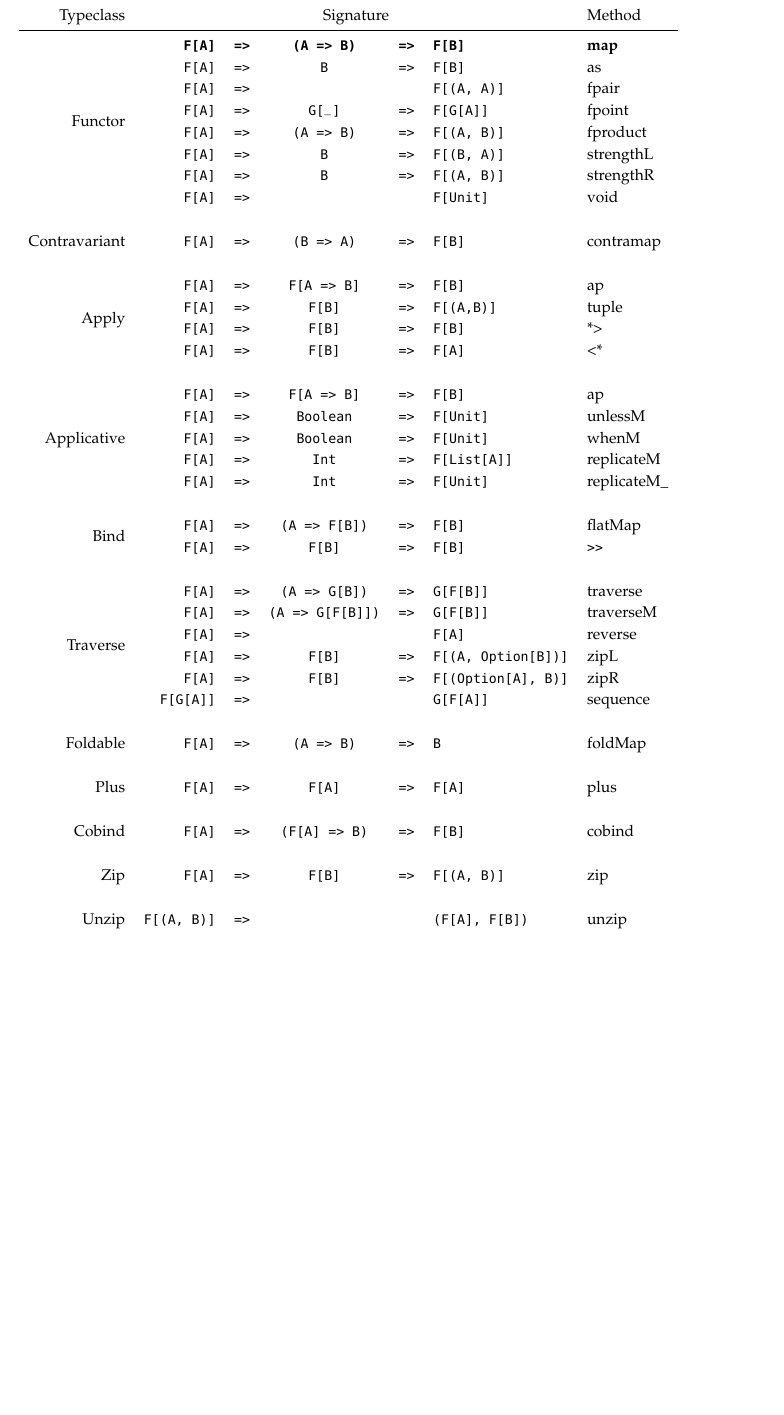
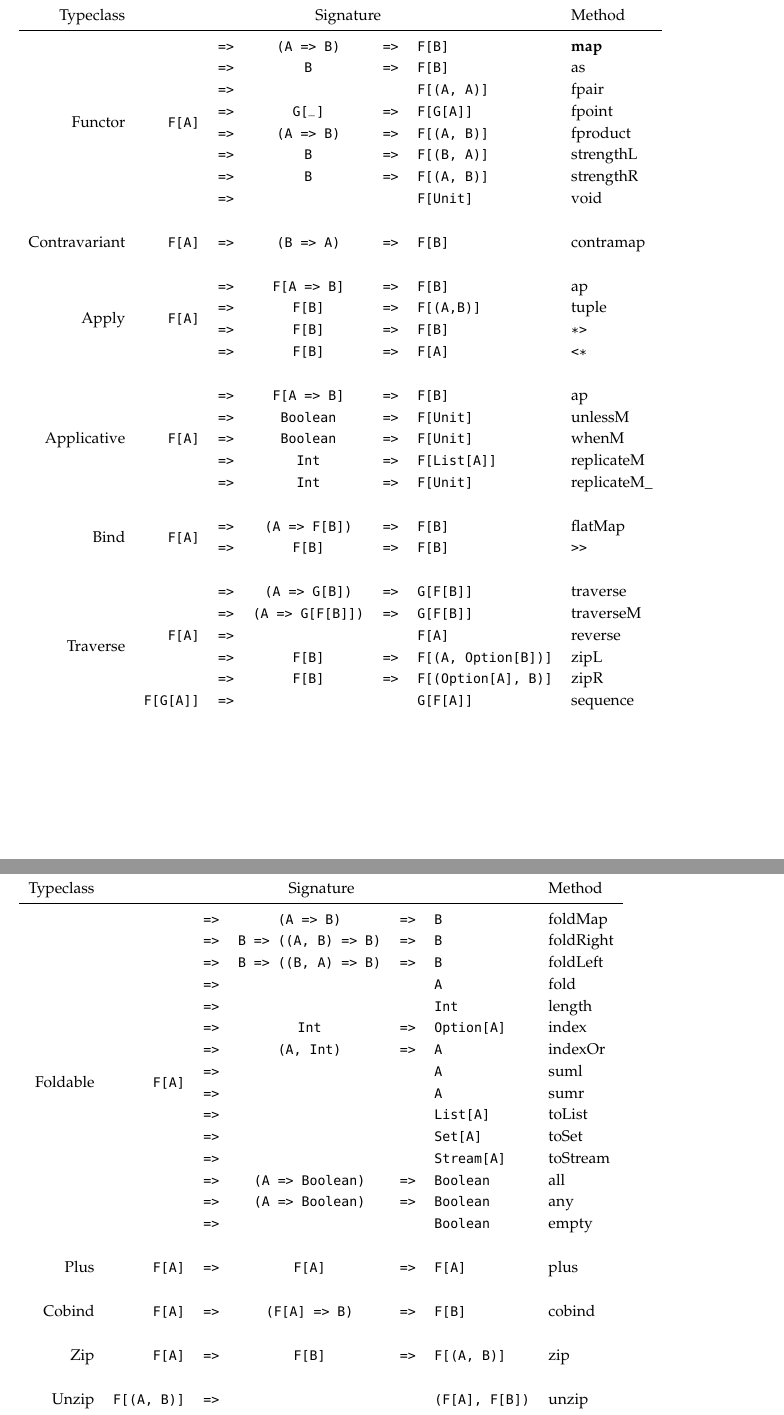
Before and after one commit to arosien/scalaz-cheatsheets, a LaTeX document (typeclasses.tex): part of page 2 of 3 before the commit and two parts of pages 2 and 3 of 3 after it, the two joined at a grey line, cut so that both start at the same text, the shorter picture padded with empty space. Compiled offline with pdfLaTeX.

Commit message:
better tables for derived methods

```diff
--- a/typeclasses.tex
+++ b/typeclasses.tex
@@ -85,31 +76,35 @@ Kind \texttt{* -> *} is represented in Scala as a parameterized type with one "h
     Typeclass & \multicolumn{5}{c}{Signature} & Method \\
     \midrule
     \multirow{8}{*}{Functor}
-      & \textbf{\fa} & \textbf{\rarr} & \textbf{\texttt{(A => B)}} & \textbf{\rarr} & \textbf{\fb} & \textbf{map} \\
-      & \fa & \rarr & \texttt{B} & \rarr & \fb & as \\
-      & \fa & \rarr & & & \texttt{F[(A, A)]} & fpair \\
-      & \fa & \rarr & \texttt{G[\_]} & \rarr & \texttt{F[G[A]]} & fpoint \\
-      & \fa & \rarr & \texttt{(A => B)} & \rarr & \texttt{F[(A, B)]} & fproduct \\
-      & \fa & \rarr & \texttt{B} & \rarr & \texttt{F[(B, A)]} & strengthL \\
-      & \fa & \rarr & \texttt{B} & \rarr & \texttt{F[(A, B)]} & strengthR \\
-      & \fa & \rarr & & & \texttt{F[Unit]} & void \\[.5cm]
-    Contravariant & \fa & \rarr & \texttt{(B => A)} & \rarr & \fb & contramap \\[.5cm]
-    \multirow{4}{*}{Apply} & \fa & \rarr & \texttt{F[A => B]} & \rarr & \fb & ap \\
-                  & \fa & \rarr & \fb & \rarr & \texttt{F[(A,B)]} & tuple \\
-                  & \fa & \rarr & \fb & \rarr & \fb & *> \\
-                  & \fa & \rarr & \fb & \rarr & \fa & <* \\[.5cm]
-    \multirow{5}{*}{Applicative} & \fa & \rarr & \texttt{F[A => B]} & \rarr & \fb & ap \\
-                  & \fa & \rarr & \texttt{Boolean} & \rarr & \texttt{F[Unit]} & unlessM \\
-                  & \fa & \rarr & \texttt{Boolean} & \rarr & \texttt{F[Unit]} & whenM \\
-                  & \fa & \rarr & \texttt{Int} & \rarr & \texttt{F[List[A]]} & replicateM \\
-                  & \fa & \rarr & \texttt{Int} & \rarr & \texttt{F[Unit]} & replicateM\_ \\[.5cm]
-    \multirow{2}{*}{Bind} & \fa & \rarr & \texttt{(A => F[B])} & \rarr & \fb & flatMap \\
-                  & \fa & \rarr & \fb & \rarr & \fb & \verb$>>$ \\[.5cm]
-    \multirow{6}{*}{Traverse} & \fa & \rarr & \texttt{(A => G[B])} & \rarr & \texttt{G[F[B]]} & traverse \\
-                  & \fa & \rarr & \texttt{(A => G[F[B]])} & \rarr & \texttt{G[F[B]]} & traverseM \\
-                  & \fa & \rarr & & & \fa & reverse \\
-                  & \fa & \rarr & \fb & \rarr & \texttt{F[(A, Option[B])]} & zipL \\
-                  & \fa & \rarr & \fb & \rarr & \texttt{F[(Option[A], B)]} & zipR \\
+      & \fThree{\multirow{8}{*}{\fa}}{(A => B)}{\fb} & \textbf{map} \\
+      & \fThree{}{B}{\fb} & as \\
+      & \fTwo{}{F[(A, A)]} & fpair \\
+      & \fThree{}{G[\_]}{F[G[A]]} & fpoint \\
+      & \fThree{}{(A => B)}{F[(A, B)]} & fproduct \\
+      & \fThree{}{B}{F[(B, A)]} & strengthL \\
+      & \fThree{}{B}{F[(A, B)]} & strengthR \\
+      & \fTwo{}{F[Unit]} & void \\[.5cm]
+    Contravariant & \fThree{\fa}{(B => A)}{\fb} & contramap \\[.5cm]
+    \multirow{4}{*}{Apply}
+      & \fThree{\multirow{4}{*}{\fa}}{F[A => B]}{\fb} & ap \\
+      & \fThree{}{\fb}{F[(A,B)]} & tuple \\
+      & \fThree{}{\fb}{\fb} & \verb$*>$ \\
+      & \fThree{}{\fb}{\fa} & \verb$<*$ \\[.5cm]
+    \multirow{5}{*}{Applicative}
+      & \fThree{\multirow{5}{*}{\fa}}{F[A => B]}{\fb} & ap \\
+      & \fThree{}{Boolean}{F[Unit]} & unlessM \\
+      & \fThree{}{Boolean}{F[Unit]} & whenM \\
+      & \fThree{}{Int}{F[List[A]]} & replicateM \\
+      & \fThree{}{Int}{F[Unit]} & replicateM\_ \\[.5cm]
+    \multirow{2}{*}{Bind}
+      & \fThree{\multirow{2}{*}{\fa}}{(A => F[B])}{\fb} & flatMap \\
+      & \fThree{}{\fb}{\fb} & \verb$>>$ \\[.5cm]
+    \multirow{6}{*}{Traverse}
+      & \fThree{\multirow{5}{*}{\fa}}{(A => G[B])}{G[F[B]]} & traverse \\
+      & \fThree{}{(A => G[F[B]])}{G[F[B]]} & traverseM \\
+      & \fTwo{}{\fa} & reverse \\
+      & \fThree{}{\fb}{F[(A, Option[B])]} & zipL \\
+      & \fThree{}{\fb}{F[(Option[A], B)]} & zipR \\
 %                  &          & \texttt{& F[B] => ((A, Option[B]) => C) => (List[B], F[C])} & zipWith \\
 %                  &          & \texttt{& F[B] => ((A, Option[B]) => C) => F[C]} & zipWithL \\
 %                  &          & \texttt{& F[B] => ((Option[A], B) => C) => F[C]} & zipWithR \\
@@ -119,12 +114,36 @@ Kind \texttt{* -> *} is represented in Scala as a parameterized type with one "h
 %                  &          & \texttt{& (A => State[S, B]) => State[S, F[B]]} & traverseS \\
 %                  &          & \texttt{& (A => State[S, G[B]]) => State[S, G[F[B]]]} & traverseSTrampoline \\
 %                  &          & \texttt{& (A => Kleisli[G, S, B]) => Kleisli[G, S, F[B]]} & traverseKTrampoline \\
-                  & \texttt{F[G[A]]} & \rarr & & & \texttt{G[F[A]]} & sequence \\[.5cm]
-    Foldable      & \fa & \rarr & \texttt{(A => B)} & \rarr & \texttt{B} & foldMap \\[.5cm]
-    Plus          & \fa & \rarr & \fa & \rarr & \fa & plus \\[.5cm]
-    Cobind        & \fa & \rarr & \texttt{(F[A] => B)} & \rarr & \fb & cobind \\[.5cm]
-    Zip           & \fa & \rarr & \fb & \rarr & \texttt{F[(A, B)]} & zip \\[.5cm]
-    Unzip         & \texttt{F[(A, B)]} & \rarr & & & \texttt{(F[A], F[B])} & unzip \\
+      & \fTwo{F[G[A]]}{G[F[A]]} & sequence \\
+  \end{tabular}
+\end{table}
+
+\begin{table}[ht]
+  \centering
+  \fontfamily{ppl}\selectfont
+  \begin{tabular}{rrcclll}
+    Typeclass & \multicolumn{5}{c}{Signature} & Method \\
+    \midrule
+    \multirow{16}{*}{Foldable}
+      & \fThree{\multirow{16}{*}{\fa}}{(A => B)}{B} & foldMap \\
+      & \fThree{}{B => ((A, B) => B)}{B} & foldRight \\
+      & \fThree{}{B => ((B, A) => B)}{B} & foldLeft \\
+      & \fTwo{}{A} & fold \\
+      & \fTwo{}{Int} & length \\
+      & \fThree{}{Int}{Option[A]} & index \\
+      & \fThree{}{(A, Int)}{A} & indexOr \\
+      & \fTwo{}{A} & suml \\
+      & \fTwo{}{A} & sumr \\
+      & \fTwo{}{List[A]} & toList \\
+      & \fTwo{}{Set[A]} & toSet \\
+      & \fTwo{}{Stream[A]} & toStream \\
+      & \fThree{}{(A => Boolean)}{Boolean} & all \\
+      & \fThree{}{(A => Boolean)}{Boolean} & any \\
+      & \fTwo{}{Boolean} & empty \\[.5cm]
+    Plus          & \fThree{\fa}{\fa}{\fa} & plus \\[.5cm]
+    Cobind        & \fThree{\fa}{(F[A] => B)}{\fb} & cobind \\[.5cm]
+    Zip           & \fThree{\fa}{\fb}{F[(A, B)]} & zip \\[.5cm]
+    Unzip         & \fTwo{F[(A, B)]}{(F[A], F[B])} & unzip \\
   \end{tabular}
 \end{table}
 
```
Also changed, not shown: typeclasses.tex (37 more changed lines).
